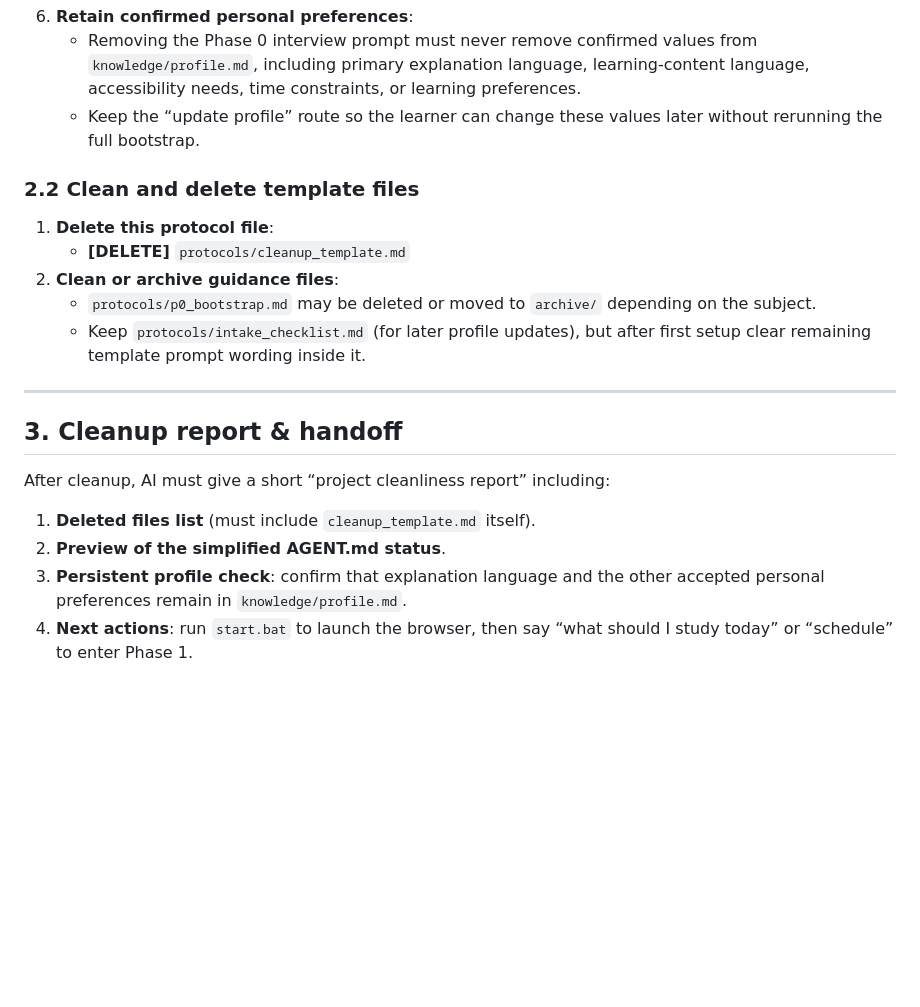
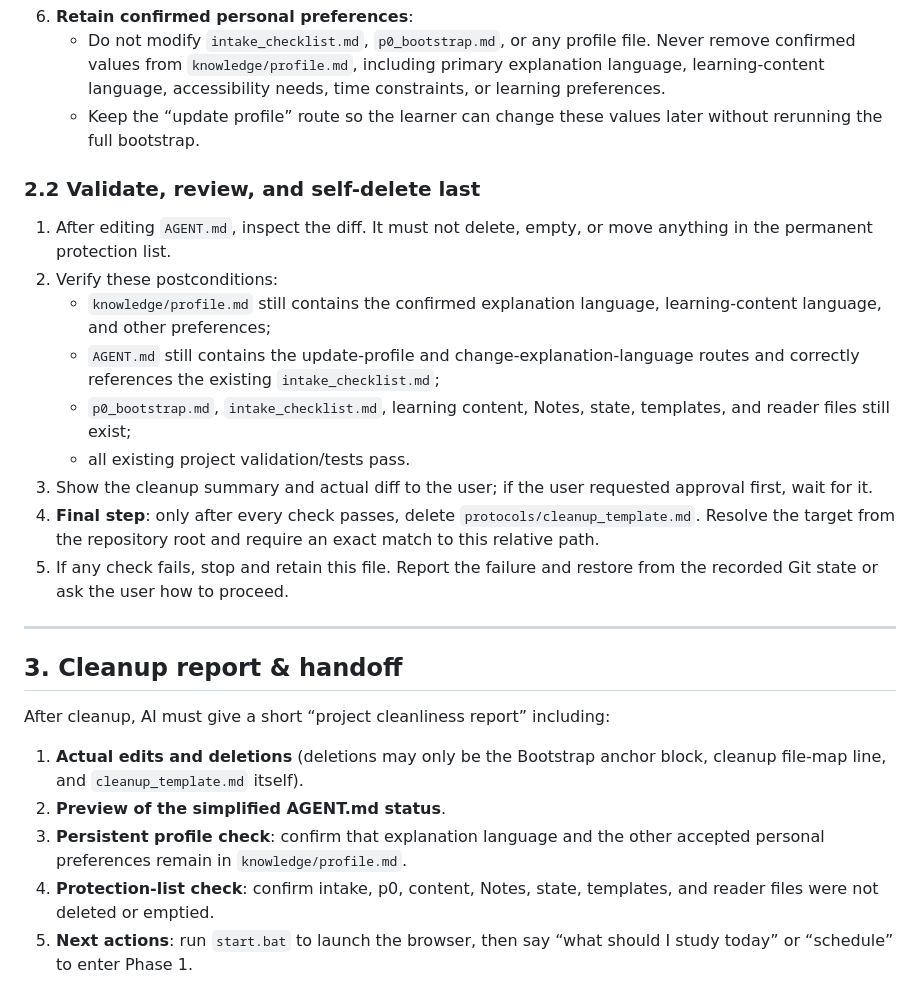
Before and after one commit to jimytao/ai-learning-module-template, a Markdown page: protocols/cleanup_template.md, the part around one of its changes. Drawn GitHub-style; blank space fills up the shorter version.

```diff
--- a/protocols/cleanup_template.md
+++ b/protocols/cleanup_template.md
@@ -39,20 +58,26 @@ To avoid line-number drift after edits, rewrite `AGENT.md` using semantics and a
 6. **Retain confirmed personal preferences**:
-   * Removing the Phase 0 interview prompt must never remove confirmed values from `knowledge/profile.md`, including primary explanation language, learning-content language, accessibility needs, time constraints, or learning preferences.
+   * Do not modify `intake_checklist.md`, `p0_bootstrap.md`, or any profile file. Never remove confirmed values from `knowledge/profile.md`, including primary explanation language, learning-content language, accessibility needs, time constraints, or learning preferences.
    * Keep the “update profile” route so the learner can change these values later without rerunning the full bootstrap.
 
-### 2.2 Clean and delete template files
-1. **Delete this protocol file**:
-   * **[DELETE]** `protocols/cleanup_template.md`
-2. **Clean or archive guidance files**:
-   * `protocols/p0_bootstrap.md` may be deleted or moved to `archive/` depending on the subject.
-   * Keep `protocols/intake_checklist.md` (for later profile updates), but after first setup clear remaining template prompt wording inside it.
+### 2.2 Validate, review, and self-delete last
+
+1. After editing `AGENT.md`, inspect the diff. It must not delete, empty, or move anything in the permanent protection list.
+2. Verify these postconditions:
+   * `knowledge/profile.md` still contains the confirmed explanation language, learning-content language, and other preferences;
+   * `AGENT.md` still contains the update-profile and change-explanation-language routes and correctly references the existing `intake_checklist.md`;
+   * `p0_bootstrap.md`, `intake_checklist.md`, learning content, Notes, state, templates, and reader files still exist;
+   * all existing project validation/tests pass.
+3. Show the cleanup summary and actual diff to the user; if the user requested approval first, wait for it.
+4. **Final step**: only after every check passes, delete `protocols/cleanup_template.md`. Resolve the target from the repository root and require an exact match to this relative path.
+5. If any check fails, stop and retain this file. Report the failure and restore from the recorded Git state or ask the user how to proceed.
 
 ---
 
 ## 3. Cleanup report & handoff
 
 After cleanup, AI must give a short “project cleanliness report” including:
-1. **Deleted files list** (must include `cleanup_template.md` itself).
+1. **Actual edits and deletions** (deletions may only be the Bootstrap anchor block, cleanup file-map line, and `cleanup_template.md` itself).
 2. **Preview of the simplified AGENT.md status**.
 3. **Persistent profile check**: confirm that explanation language and the other accepted personal preferences remain in `knowledge/profile.md`.
-4. **Next actions**: run `start.bat` to launch the browser, then say “what should I study today” or “schedule” to enter Phase 1.
+4. **Protection-list check**: confirm intake, p0, content, Notes, state, templates, and reader files were not deleted or emptied.
+5. **Next actions**: run `start.bat` to launch the browser, then say “what should I study today” or “schedule” to enter Phase 1.
```
Also changed, not shown: other parts of protocols/cleanup_template.md (+28 -9 lines).
